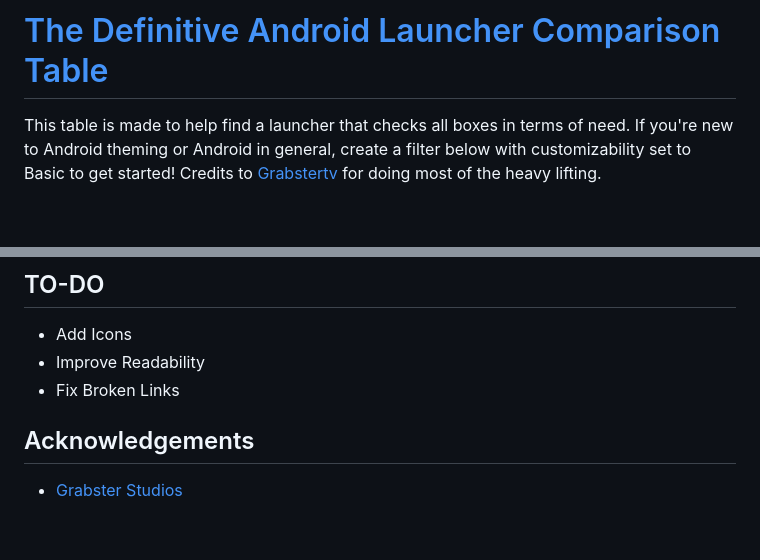
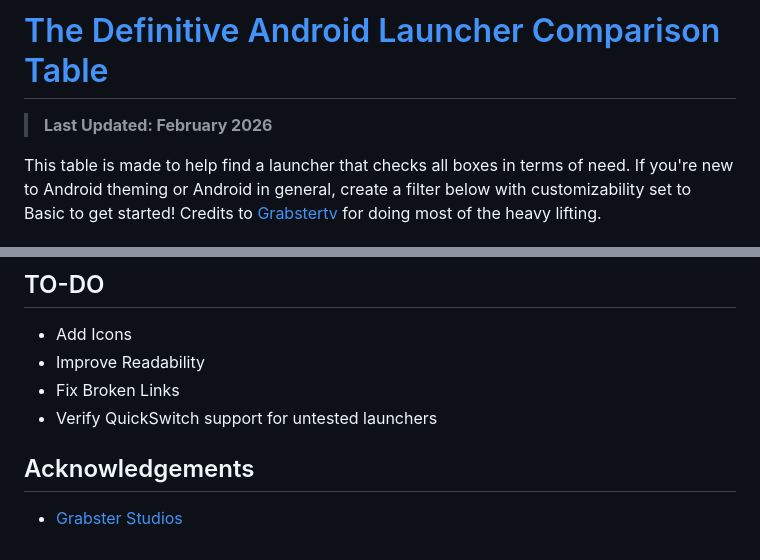
Before and after one commit to diluteoxygen/Android-Launcher-Comparison-Table, a Markdown page: README.md, 2 parts joined by grey strips. Drawn GitHub-style; blank space fills up the shorter version.

```diff
--- a/README.md
+++ b/README.md
@@ -1,5 +1,7 @@
 
 # [The Definitive Android Launcher Comparison Table](https://www.notion.so/6671f3b62d8043c4aaaae22a241e3f05)
+
+> **Last Updated: February 2026**
 
 This table is made to help find a launcher that checks all boxes in terms of need. If you're new to Android theming or Android in general, create a filter below with customizability set to Basic to get started! Credits to [Grabstertv](https://www.reddit.com/user/Grabstertv/) for doing most of the heavy lifting.
 
@@ -105,5 +114,6 @@ We are going to mark the launchers on the following properties:
 - Add Icons
 - Improve Readability
 - Fix Broken Links
+- Verify QuickSwitch support for untested launchers
 ## Acknowledgements
 
```
Also changed, not shown: other parts of README.md (+25 -18 lines).
